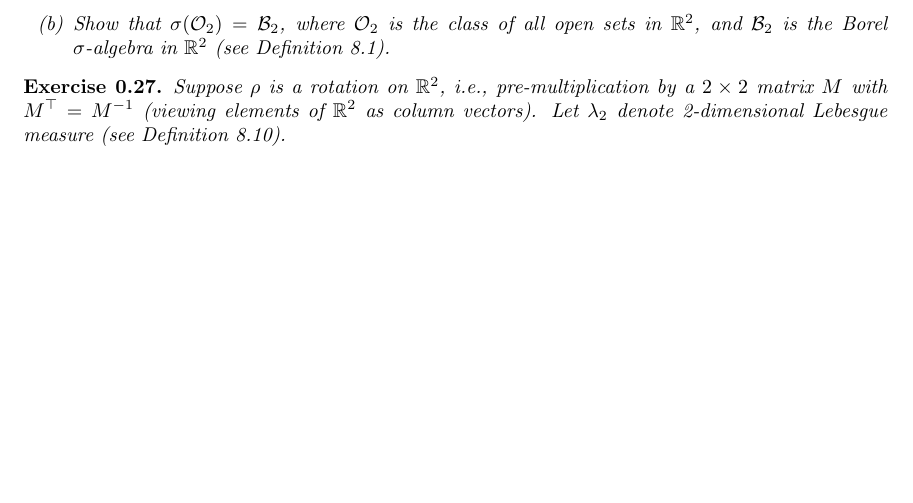
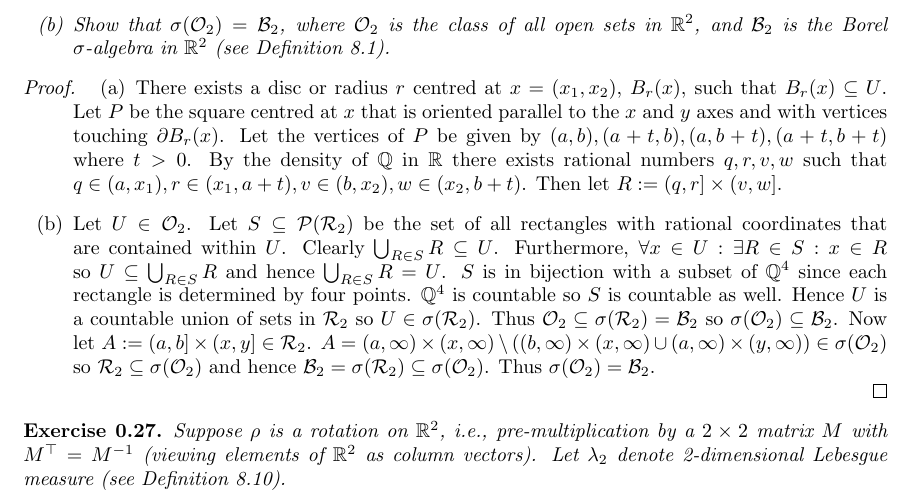
Before and after one commit to Beethoven2138/Measure-theory-solutions, a LaTeX document (Measure_theory.tex): part of page 10 of 15, cut so that both start at the same text, the shorter picture padded with empty space. Compiled offline with pdfLaTeX.

Commit message:
Update Measure_theory.tex

```diff
--- a/Measure_theory.tex
+++ b/Measure_theory.tex
@@ -352,6 +352,12 @@ Let $(a,b]\in I$ be a half-open interval so that $\lambda_1((a,b])=b-a$. Let $c>
         \item[(b)] Show that $\sigma(\mathcal{O}_2) = \mathcal{B}_2$, where $\mathcal{O}_2$ is the class of all open sets in $\mathbb{R}^2$, and $\mathcal{B}_2$ is the Borel $\sigma$-algebra in $\mathbb{R}^2$ (see Definition 8.1).
     \end{enumerate}
 \end{exercise}
+\begin{proof}
+\begin{enumerate}
+    \item[(a)] There exists a disc or radius $r$ centred at $x=(x_1,x_2)$, $B_r(x)$, such that $B_r(x)\subseteq U$. Let $P$ be the square centred at $x$ that is oriented parallel to the $x$ and $y$ axes and with vertices touching $\partial B_r(x)$. Let the vertices of $P$ be given by $(a,b),(a+t,b),(a,b+t),(a+t,b+t)$ where $t>0$. By the density of $\mathbb{Q}$ in $\mathbb{R}$ there exists rational numbers $q,r,v,w$ such that $q\in(a,x_1),r\in(x_1,a+t),v\in(b,x_2),w\in(x_2,b+t)$. Then let $R:=(q,r]\times(v,w]$.
+    \item[(b)] Let $U\in\mathcal{O}_2$. Let $S\subseteq\mathcal{P}(\mathcal{R}_2)$ be the set of all rectangles with rational coordinates that are contained within $U$. Clearly $\bigcup_{R\in S}R\subseteq U$. Furthermore, $\forall x\in U:\exists R\in S:x\in R$ so $U\subseteq\bigcup_{R\in S}R$ and hence $\bigcup_{R\in S}R=U$. $S$ is in bijection with a subset of $\mathbb{Q}^4$ since each rectangle is determined by four points. $\mathbb{Q}^4$ is countable so $S$ is countable as well. Hence $U$ is a countable union of sets in $\mathcal{R}_2$ so $U\in\sigma(\mathcal{R}_2)$. Thus $\mathcal{O}_2\subseteq\sigma(\mathcal{R}_2)=\mathcal{B}_2$ so $\sigma(\mathcal{O}_2)\subseteq\mathcal{B}_2$. Now let $A:=(a,b]\times(x,y]\in\mathcal{R}_2$. $A=(a,\infty)\times(x,\infty)\setminus((b,\infty)\times(x,\infty)\cup(a, \infty)\times(y,\infty))\in\sigma(\mathcal{O}_2)$ so $\mathcal{R}_2\subseteq\sigma(\mathcal{O}_2)$ and hence $\mathcal{B}_2=\sigma(\mathcal{R}_2)\subseteq\sigma(\mathcal{O}_2)$. Thus $\sigma(\mathcal{O}_2)=\mathcal{B}_2$.
+\end{enumerate}
+\end{proof}
 \begin{exercise}
     Suppose $\rho$ is a rotation on $\mathbb{R}^2$, i.e., pre-multiplication by a $2 \times 2$ matrix $M$ with $M^\top = M^{-1}$ (viewing elements of $\mathbb{R}^2$ as column vectors). Let $\lambda_2$ denote 2-dimensional Lebesgue measure (see Definition 8.10).
     \begin{enumerate}
```
